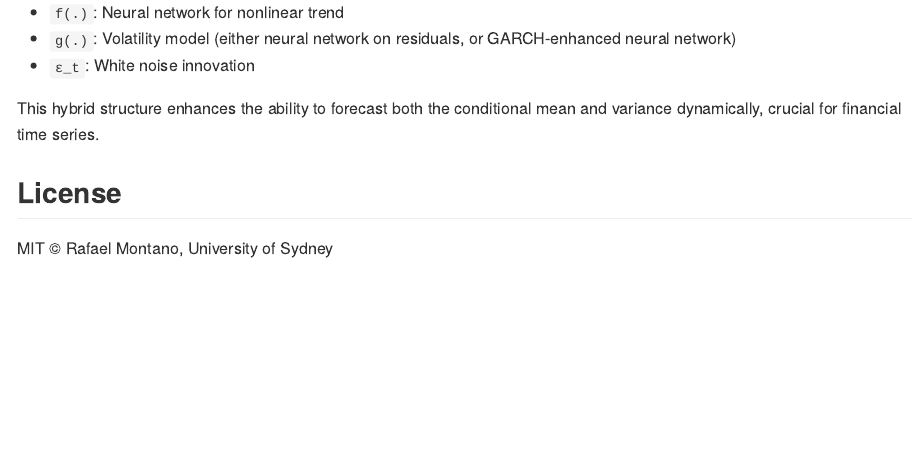
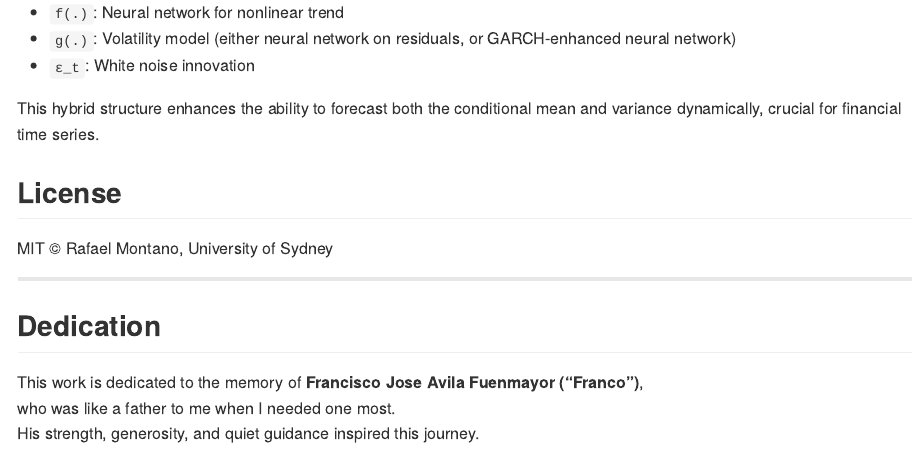
Before and after one commit to rafmontano/NNETARCH, an R Markdown document (README.Rmd): the page in a window 1100 px wide, from 2860 px down. The pictures show the output file README.md that the author committed with the source, drawn offline in the style of GitHub; long lines of code are wrapped.

Commit message:
Release version 0.0.3 with improved volatility support and dedication section

```diff
--- a/README.Rmd
+++ b/README.Rmd
@@ -138,3 +138,11 @@ This hybrid structure enhances the ability to forecast both the conditional mean
 MIT © Rafael Montano, University of Sydney
 
 ------------------------------------------------------------------------
+
+## Dedication
+
+This work is dedicated to the memory of **Francisco Jose Avila Fuenmayor ("Franco")**,\
+who was like a father to me when I needed one most.\
+His strength, generosity, and quiet guidance inspired this journey.
+
+------------------------------------------------------------------------
```
Also changed, not shown: NEWS.md (+1 -0 lines), README.md.
